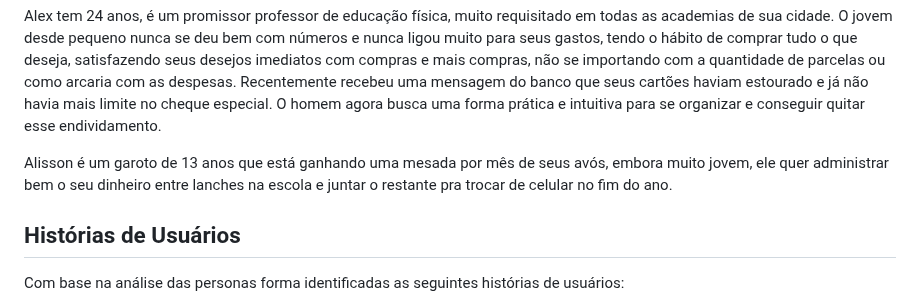
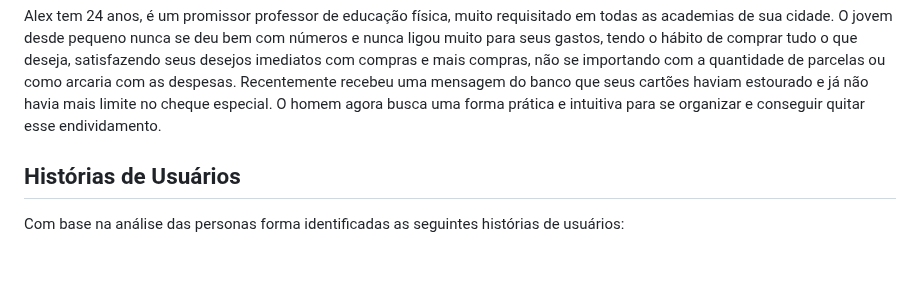
Before and after one commit to ICEI-PUC-Minas-PMV-SI/pmv-si-2023-1-e1-proj-web-t1-compras-do-mes, a Markdown page: docs/especification.md, the part around the change. Drawn GitHub-style; blank space fills up the shorter version.

Commit message:
Apaguei a Persona Alisson

```diff
--- a/docs/especification.md
+++ b/docs/especification.md
@@ -13,7 +13,6 @@ Neusa tem 45 anos, dona de casa, tem diversas tarefas de arrumação, limpeza do
 
 Alex tem 24 anos, é um promissor professor de educação física, muito requisitado em todas as academias de sua cidade. O jovem desde pequeno nunca se deu bem com números e nunca ligou muito para seus gastos, tendo o hábito de comprar tudo o que deseja, satisfazendo seus desejos imediatos com compras e mais compras, não se importando com a quantidade de parcelas ou como arcaria com as despesas. Recentemente recebeu uma mensagem do banco que seus cartões haviam estourado e já não havia mais limite no cheque especial. O homem agora busca uma forma prática e intuitiva para se organizar e conseguir quitar esse endividamento.
 
-Alisson é um garoto de 13 anos que está ganhando uma mesada por mês de seus avós, embora muito jovem, ele quer administrar bem o seu dinheiro entre lanches na escola e juntar o restante pra trocar de celular no fim do ano.
 
 
 ## Histórias de Usuários
```
